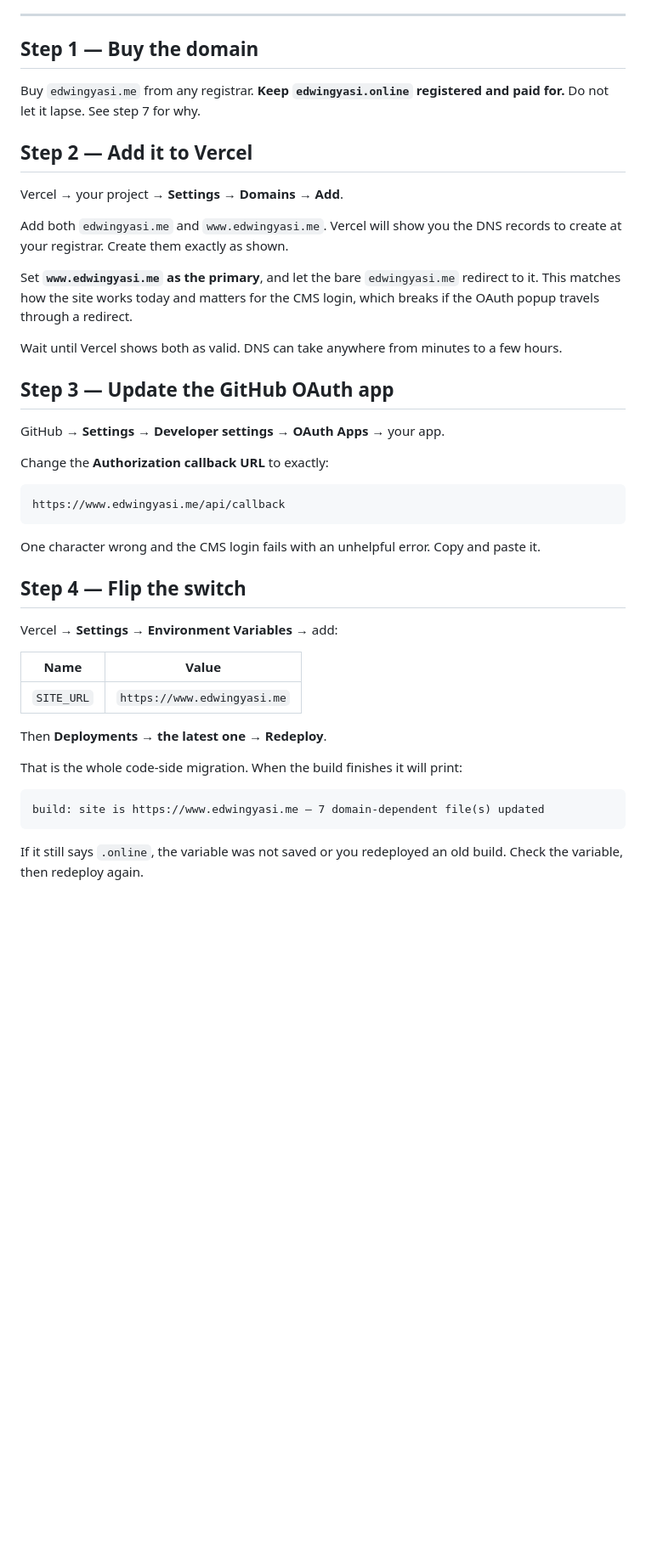
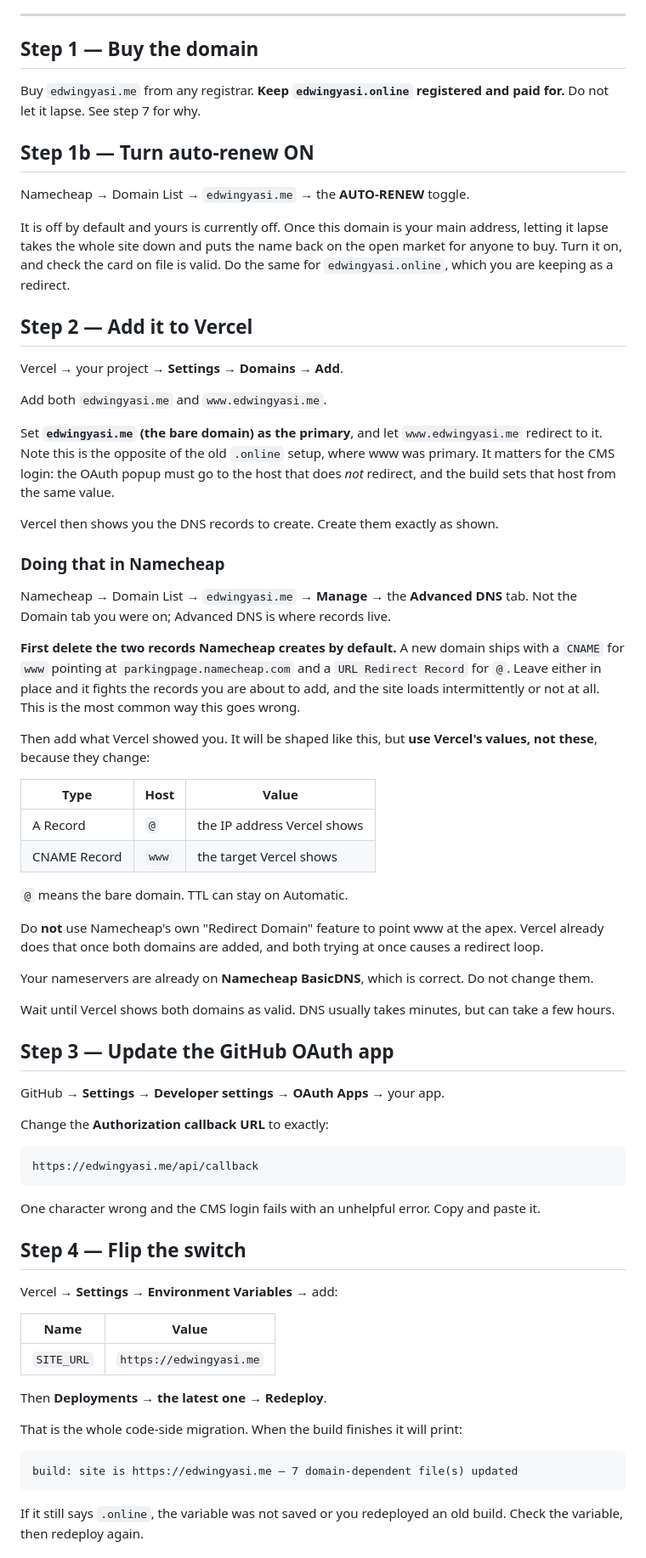
Before and after one commit to Eddywin-bit/engineering-portfolio, a Markdown page: MIGRATION.md, the part around one of its changes. Shown at 85% size. GitHub-like rendering; blank space fills up the shorter version.

Commit message:
Correct the migration runbook: apex primary, and Namecheap specifics
The owner wants edwingyasi.me itself as the main address, not the www
form. The runbook said the opposite, carried over from the current
.online setup. Every step now uses the bare domain, including the OAuth
callback, which must point at the host that does not redirect or the CMS
login breaks.

Registrar is Namecheap on BasicDNS, so the vague "create the records your
registrar shows you" is replaced with the real path and the two things
that most often break a Namecheap-to-Vercel handover: the default
parkingpage CNAME on www and the URL Redirect Record on @ have to be
deleted first or they fight the new records, and Namecheap's own Redirect
Domain feature must not be used for www, because Vercel already performs
that redirect and both together loop.

Adds an auto-renew step. The toggle is off by default and currently off on
this domain. Once it is the primary address, an expiry takes the site down
and releases the name.

Co-Authored-By: Claude Opus 5 <noreply@anthropic.com>
Claude-Session: https://claude.ai/code/session_013fxUdJRsSZsgvhebHsmS6e

````diff
--- a/MIGRATION.md
+++ b/MIGRATION.md
@@ -27,19 +27,59 @@ you will lose ranking you spent a year earning. Order matters here.
 Buy `edwingyasi.me` from any registrar. **Keep `edwingyasi.online` registered
 and paid for.** Do not let it lapse. See step 7 for why.
 
+## Step 1b — Turn auto-renew ON
+
+Namecheap → Domain List → `edwingyasi.me` → the **AUTO-RENEW** toggle.
+
+It is off by default and yours is currently off. Once this domain is your main
+address, letting it lapse takes the whole site down and puts the name back on
+the open market for anyone to buy. Turn it on, and check the card on file is
+valid. Do the same for `edwingyasi.online`, which you are keeping as a redirect.
+
 ## Step 2 — Add it to Vercel
 
 Vercel → your project → **Settings → Domains → Add**.
 
-Add both `edwingyasi.me` and `www.edwingyasi.me`. Vercel will show you the DNS
-records to create at your registrar. Create them exactly as shown.
+Add both `edwingyasi.me` and `www.edwingyasi.me`.
 
-Set **`www.edwingyasi.me` as the primary**, and let the bare `edwingyasi.me`
-redirect to it. This matches how the site works today and matters for the CMS
-login, which breaks if the OAuth popup travels through a redirect.
+Set **`edwingyasi.me` (the bare domain) as the primary**, and let
+`www.edwingyasi.me` redirect to it. Note this is the opposite of the old
+`.online` setup, where www was primary. It matters for the CMS login: the
+OAuth popup must go to the host that does *not* redirect, and the build sets
+that host from the same value.
 
-Wait until Vercel shows both as valid. DNS can take anywhere from minutes to a
-few hours.
+Vercel then shows you the DNS records to create. Create them exactly as shown.
+
+### Doing that in Namecheap
+
+Namecheap → Domain List → `edwingyasi.me` → **Manage** → the **Advanced DNS**
+tab. Not the Domain tab you were on; Advanced DNS is where records live.
+
+**First delete the two records Namecheap creates by default.** A new domain
+ships with a `CNAME` for `www` pointing at `parkingpage.namecheap.com` and a
+`URL Redirect Record` for `@`. Leave either in place and it fights the records
+you are about to add, and the site loads intermittently or not at all. This is
+the most common way this goes wrong.
+
+Then add what Vercel showed you. It will be shaped like this, but **use
+Vercel's values, not these**, because they change:
+
+| Type | Host | Value |
+|---|---|---|
+| A Record | `@` | the IP address Vercel shows |
+| CNAME Record | `www` | the target Vercel shows |
+
+`@` means the bare domain. TTL can stay on Automatic.
+
+Do **not** use Namecheap's own "Redirect Domain" feature to point www at the
+apex. Vercel already does that once both domains are added, and both trying at
+once causes a redirect loop.
+
+Your nameservers are already on **Namecheap BasicDNS**, which is correct. Do
+not change them.
+
+Wait until Vercel shows both domains as valid. DNS usually takes minutes, but
+can take a few hours.
 
 ## Step 3 — Update the GitHub OAuth app
 
@@ -48,7 +88,7 @@ GitHub → **Settings → Developer settings → OAuth Apps** → your app.
 Change the **Authorization callback URL** to exactly:
 
 ```
-https://www.edwingyasi.me/api/callback
+https://edwingyasi.me/api/callback
 ```
 
 One character wrong and the CMS login fails with an unhelpful error. Copy and
@@ -60,14 +100,14 @@ Vercel → **Settings → Environment Variables** → add:
 
 | Name | Value |
 |---|---|
-| `SITE_URL` | `https://www.edwingyasi.me` |
+| `SITE_URL` | `https://edwingyasi.me` |
 
 Then **Deployments → the latest one → Redeploy**.
 
 That is the whole code-side migration. When the build finishes it will print:
 
 ```
-build: site is https://www.edwingyasi.me — 7 domain-dependent file(s) updated
+build: site is https://edwingyasi.me — 7 domain-dependent file(s) updated
 ```
 
 If it still says `.online`, the variable was not saved or you redeployed an old
````
Also changed, not shown: other parts of MIGRATION.md (+7 -6 lines).
